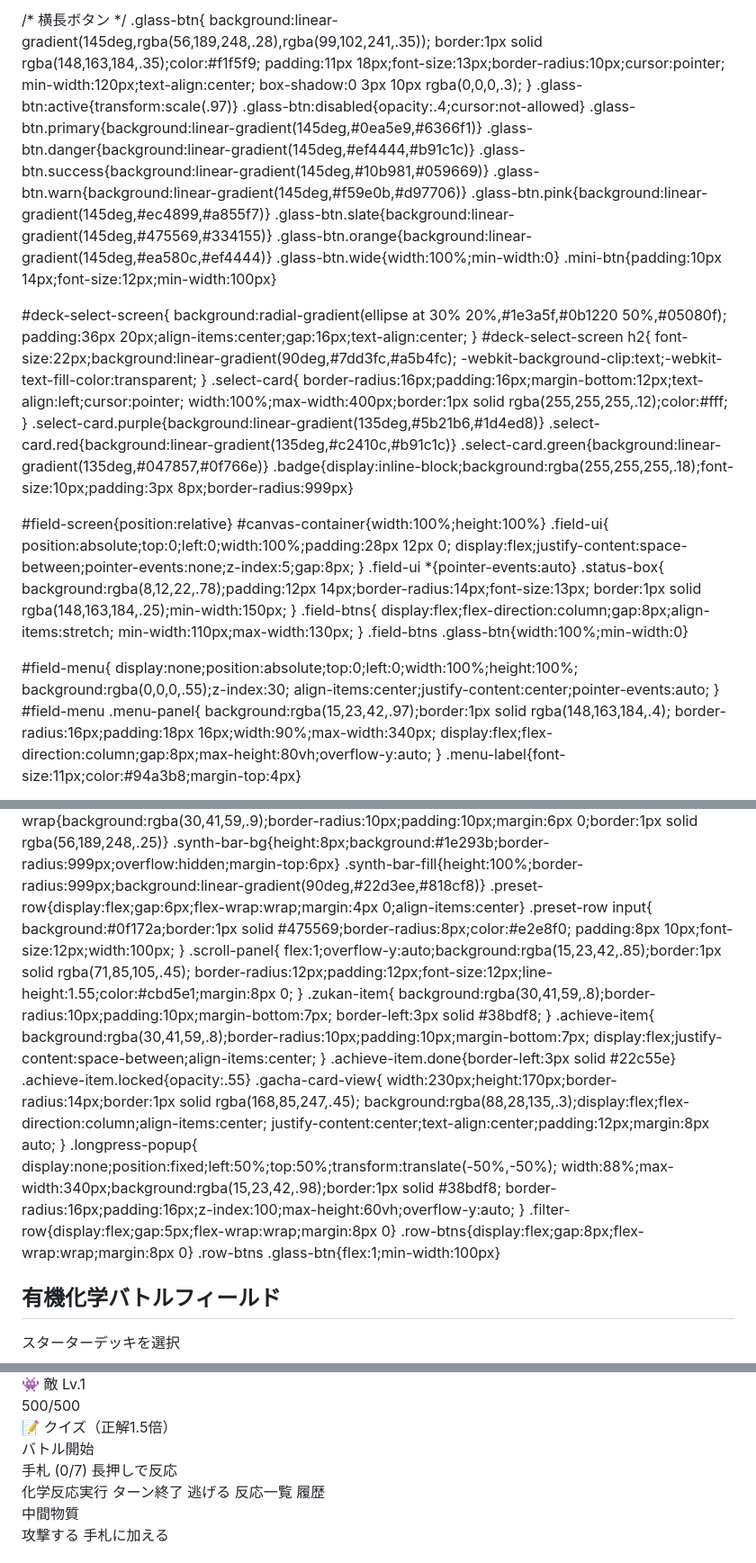
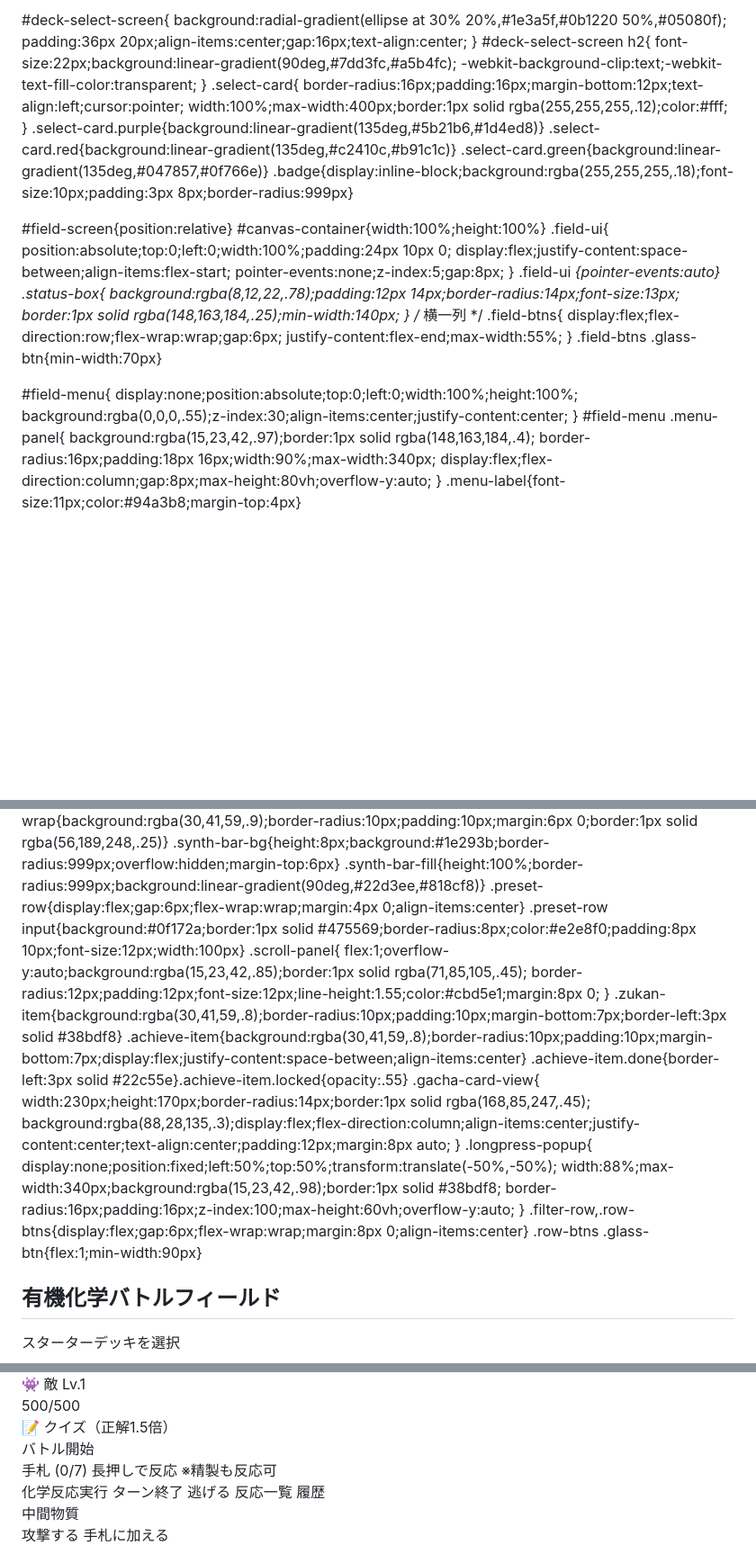
Before and after one commit to jn8s8mftxm-droid/-, a Markdown page: README.md, 3 parts joined by grey strips. Shown at 90% size. Rendered like a GitHub page; blank space fills up the shorter version.

```diff
--- a/README.md
+++ b/README.md
@@ -11,14 +11,11 @@ font-family:"Hiragino Sans","Noto Sans JP",-apple-system,sans-serif;font-weight:
 body,html{width:100%;height:100%;overflow:hidden;background:#05080f;color:#e8eef7}
 .screen{display:none;width:100%;height:100%;position:absolute;top:0;left:0}
 .active{display:flex;flex-direction:column}
-
-/* 横長ボタン */
 .glass-btn{
   background:linear-gradient(145deg,rgba(56,189,248,.28),rgba(99,102,241,.35));
   border:1px solid rgba(148,163,184,.35);color:#f1f5f9;
-  padding:11px 18px;font-size:13px;border-radius:10px;cursor:pointer;
-  min-width:120px;text-align:center;
-  box-shadow:0 3px 10px rgba(0,0,0,.3);
+  padding:10px 16px;font-size:13px;border-radius:10px;cursor:pointer;
+  min-width:88px;text-align:center;
 }
 .glass-btn:active{transform:scale(.97)}
 .glass-btn:disabled{opacity:.4;cursor:not-allowed}
@@ -30,7 +27,7 @@ body,html{width:100%;height:100%;overflow:hidden;background:#05080f;color:#e8eef
 .glass-btn.slate{background:linear-gradient(145deg,#475569,#334155)}
 .glass-btn.orange{background:linear-gradient(145deg,#ea580c,#ef4444)}
 .glass-btn.wide{width:100%;min-width:0}
-.mini-btn{padding:10px 14px;font-size:12px;min-width:100px}
+.mini-btn{padding:9px 12px;font-size:12px;min-width:72px}
 
 #deck-select-screen{
   background:radial-gradient(ellipse at 30% 20%,#1e3a5f,#0b1220 50%,#05080f);
@@ -52,24 +49,25 @@ body,html{width:100%;height:100%;overflow:hidden;background:#05080f;color:#e8eef
 #field-screen{position:relative}
 #canvas-container{width:100%;height:100%}
 .field-ui{
-  position:absolute;top:0;left:0;width:100%;padding:28px 12px 0;
-  display:flex;justify-content:space-between;pointer-events:none;z-index:5;gap:8px;
+  position:absolute;top:0;left:0;width:100%;padding:24px 10px 0;
+  display:flex;justify-content:space-between;align-items:flex-start;
+  pointer-events:none;z-index:5;gap:8px;
 }
 .field-ui *{pointer-events:auto}
 .status-box{
   background:rgba(8,12,22,.78);padding:12px 14px;border-radius:14px;font-size:13px;
-  border:1px solid rgba(148,163,184,.25);min-width:150px;
+  border:1px solid rgba(148,163,184,.25);min-width:140px;
 }
+/* 横一列 */
 .field-btns{
-  display:flex;flex-direction:column;gap:8px;align-items:stretch;
-  min-width:110px;max-width:130px;
+  display:flex;flex-direction:row;flex-wrap:wrap;gap:6px;
+  justify-content:flex-end;max-width:55%;
 }
-.field-btns .glass-btn{width:100%;min-width:0}
+.field-btns .glass-btn{min-width:70px}
 
 #field-menu{
   display:none;position:absolute;top:0;left:0;width:100%;height:100%;
-  background:rgba(0,0,0,.55);z-index:30;
-  align-items:center;justify-content:center;pointer-events:auto;
+  background:rgba(0,0,0,.55);z-index:30;align-items:center;justify-content:center;
 }
 #field-menu .menu-panel{
   background:rgba(15,23,42,.97);border:1px solid rgba(148,163,184,.4);
@@ -146,37 +137,25 @@ body,html{width:100%;height:100%;overflow:hidden;background:#05080f;color:#e8eef
 .synth-bar-bg{height:8px;background:#1e293b;border-radius:999px;overflow:hidden;margin-top:6px}
 .synth-bar-fill{height:100%;border-radius:999px;background:linear-gradient(90deg,#22d3ee,#818cf8)}
 .preset-row{display:flex;gap:6px;flex-wrap:wrap;margin:4px 0;align-items:center}
-.preset-row input{
-  background:#0f172a;border:1px solid #475569;border-radius:8px;color:#e2e8f0;
-  padding:8px 10px;font-size:12px;width:100px;
-}
+.preset-row input{background:#0f172a;border:1px solid #475569;border-radius:8px;color:#e2e8f0;padding:8px 10px;font-size:12px;width:100px}
 .scroll-panel{
   flex:1;overflow-y:auto;background:rgba(15,23,42,.85);border:1px solid rgba(71,85,105,.45);
   border-radius:12px;padding:12px;font-size:12px;line-height:1.55;color:#cbd5e1;margin:8px 0;
 }
-.zukan-item{
-  background:rgba(30,41,59,.8);border-radius:10px;padding:10px;margin-bottom:7px;
-  border-left:3px solid #38bdf8;
-}
-.achieve-item{
-  background:rgba(30,41,59,.8);border-radius:10px;padding:10px;margin-bottom:7px;
-  display:flex;justify-content:space-between;align-items:center;
-}
-.achieve-item.done{border-left:3px solid #22c55e}
-.achieve-item.locked{opacity:.55}
+.zukan-item{background:rgba(30,41,59,.8);border-radius:10px;padding:10px;margin-bottom:7px;border-left:3px solid #38bdf8}
+.achieve-item{background:rgba(30,41,59,.8);border-radius:10px;padding:10px;margin-bottom:7px;display:flex;justify-content:space-between;align-items:center}
+.achieve-item.done{border-left:3px solid #22c55e}.achieve-item.locked{opacity:.55}
 .gacha-card-view{
   width:230px;height:170px;border-radius:14px;border:1px solid rgba(168,85,247,.45);
-  background:rgba(88,28,135,.3);display:flex;flex-direction:column;align-items:center;
-  justify-content:center;text-align:center;padding:12px;margin:8px auto;
+  background:rgba(88,28,135,.3);display:flex;flex-direction:column;align-items:center;justify-content:center;text-align:center;padding:12px;margin:8px auto;
 }
 .longpress-popup{
   display:none;position:fixed;left:50%;top:50%;transform:translate(-50%,-50%);
   width:88%;max-width:340px;background:rgba(15,23,42,.98);border:1px solid #38bdf8;
   border-radius:16px;padding:16px;z-index:100;max-height:60vh;overflow-y:auto;
 }
-.filter-row{display:flex;gap:5px;flex-wrap:wrap;margin:8px 0}
-.row-btns{display:flex;gap:8px;flex-wrap:wrap;margin:8px 0}
-.row-btns .glass-btn{flex:1;min-width:100px}
+.filter-row,.row-btns{display:flex;gap:6px;flex-wrap:wrap;margin:8px 0;align-items:center}
+.row-btns .glass-btn{flex:1;min-width:90px}
 </style>
 </head>
 <body>
@@ -266,7 +244,7 @@ body,html{width:100%;height:100%;overflow:hidden;background:#05080f;color:#e8eef
   </div>
   <div id="battle-log" class="battle-log-box">バトル開始</div>
   <div>
-    <div style="font-size:10px;color:#94a3b8">手札 (<span id="hand-count">0</span>/7) 長押しで反応</div>
+    <div style="font-size:10px;color:#94a3b8">手札 (<span id="hand-count">0</span>/7) 長押しで反応 ※精製も反応可</div>
     <div id="hand-cards" class="hand-container"></div>
   </div>
   <div class="battle-actions">
```
Also changed, not shown: other parts of README.md (+265 -230 lines).
